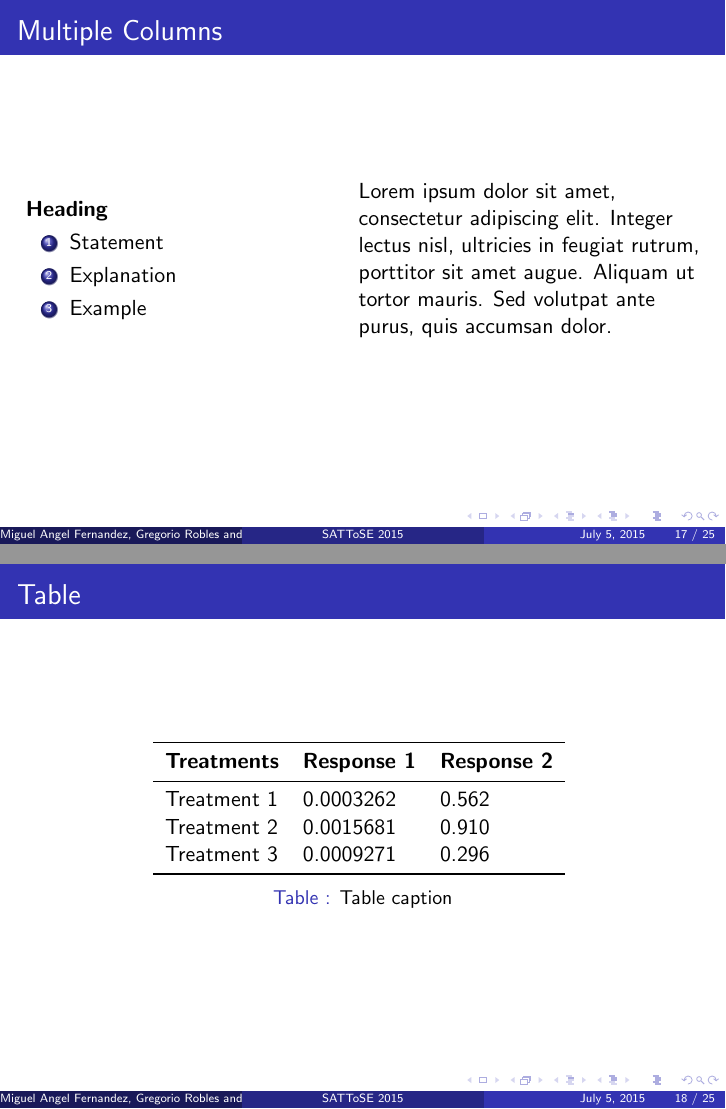
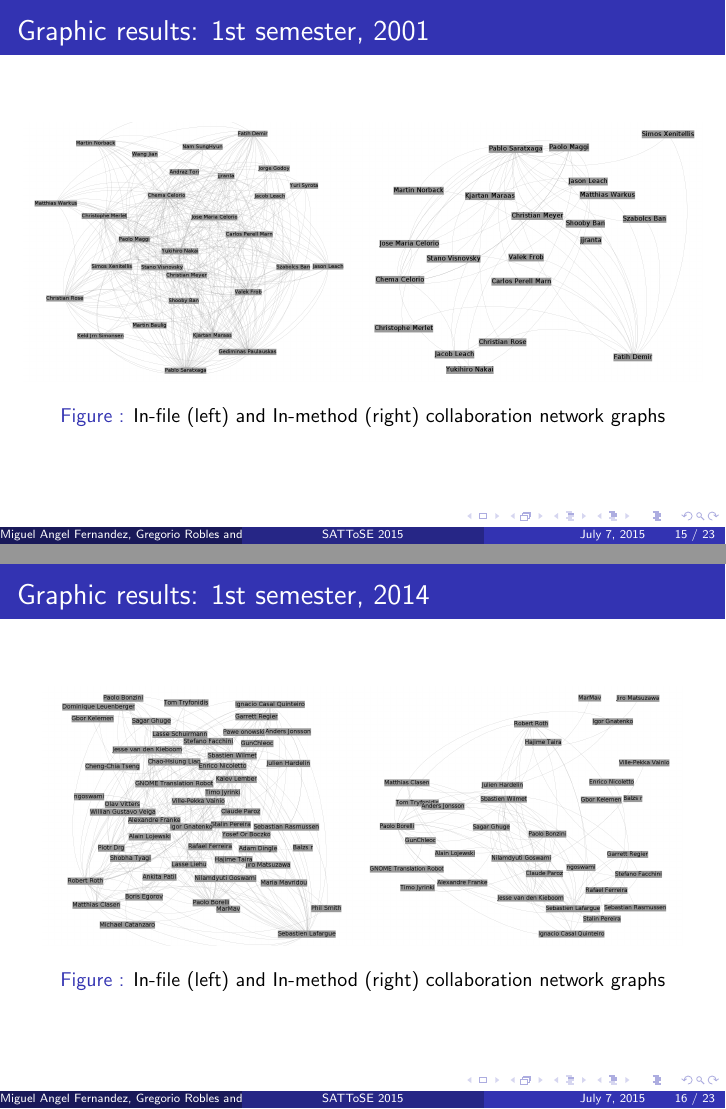
Before and after one commit to LibreSoftTeam/2015-sattose-sna-granularity, LaTeX slides (slides/presentation_1.tex): pages 17 and 18 of 25 before the commit and pages 15 and 16 of 23 after it, joined at a grey line. The pictures show the PDF file slides/presentation_1.pdf that the author committed with the source.

Commit message:
Added slides, started Future work section, added new algorithm charts, delete some example slides and minor fixes

```diff
--- a/slides/presentation_1.tex
+++ b/slides/presentation_1.tex
@@ -277,7 +276,34 @@ an in-file and an in-method network.
 \end{frame}
 
 %------------------------------------------------
-\subsubsection{Numeric results}
+\subsubsection{Results}
+
+\begin{frame}
+\frametitle{Graphic results: 1st semester, 2001}
+\begin{figure}[h!]
+\begin{center}
+\includegraphics[scale=0.12]{g2001files.png}
+\includegraphics[scale=0.12]{g2001methods.png}
+\caption{In-file (left) and In-method (right) collaboration network graphs}
+\label{fig:2001}
+\end{center}
+\end{figure}
+\end{frame}
+
+%------------------------------------------------
+\begin{frame}
+\frametitle{Graphic results: 1st semester, 2014}
+\begin{figure}[h!]
+\begin{center}
+\includegraphics[scale=0.12]{g2014files.png}
+\includegraphics[scale=0.12]{g2014methods.png}
+\caption{In-file (left) and In-method (right) collaboration network graphs}
+\label{fig:2014}
+\end{center}
+\end{figure}
+\end{frame}
+
+%------------------------------------------------
 \begin{frame}
 \frametitle{Numeric results: Number of developers}
 \begin{figure}
@@ -298,38 +326,2 @@ an in-file and an in-method network.
 
 \begin{frame}
-\frametitle{Multiple Columns}
-\begin{columns}[c] % The "c" option specifies centered vertical alignment while the "t" option is used for top vertical alignment
-
-\column{.45\textwidth} % Left column and width
-\textbf{Heading}
-\begin{enumerate}
-\item Statement
-\item Explanation
-\item Example
-\end{enumerate}
-
-\column{.5\textwidth} % Right column and width
-Lorem ipsum dolor sit amet, consectetur adipiscing elit. Integer lectus nisl, ultricies in feugiat rutrum, porttitor sit amet augue. Aliquam ut tortor mauris. Sed volutpat ante purus, quis accumsan dolor.
-
-\end{columns}
-\end{frame}
-
-%------------------------------------------------
-\section{Second Section}
-%------------------------------------------------
-
-\begin{frame}
-\frametitle{Table}
-\begin{table}
-\begin{tabular}{l l l}
-\toprule
-\textbf{Treatments} & \textbf{Response 1} & \textbf{Response 2}\\
-\midrule
-Treatment 1 & 0.0003262 & 0.562 \\
-Treatment 2 & 0.0015681 & 0.910 \\
-Treatment 3 & 0.0009271 & 0.296 \\
-\bottomrule
-\end{tabular}
-\caption{Table caption}
-\end{table}
-\end{frame}
```
Also changed, not shown: slides/presentation_1.pdf, slides/presentation_1.tex (66 more changed lines), 7 other files.
